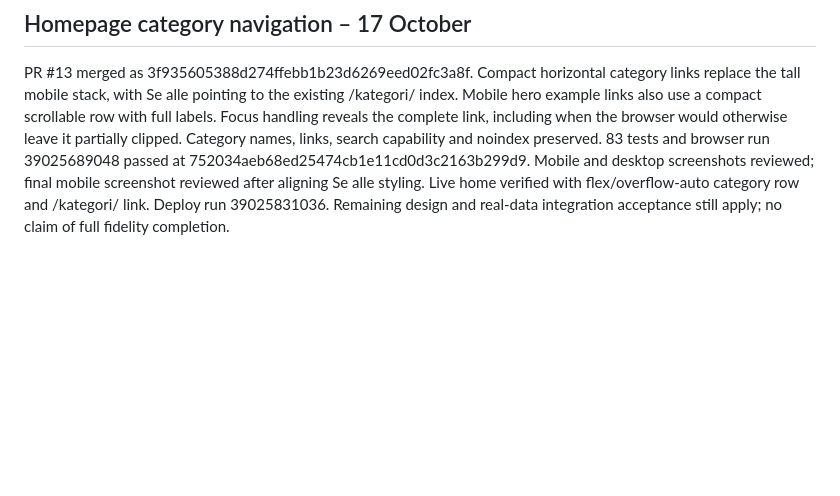
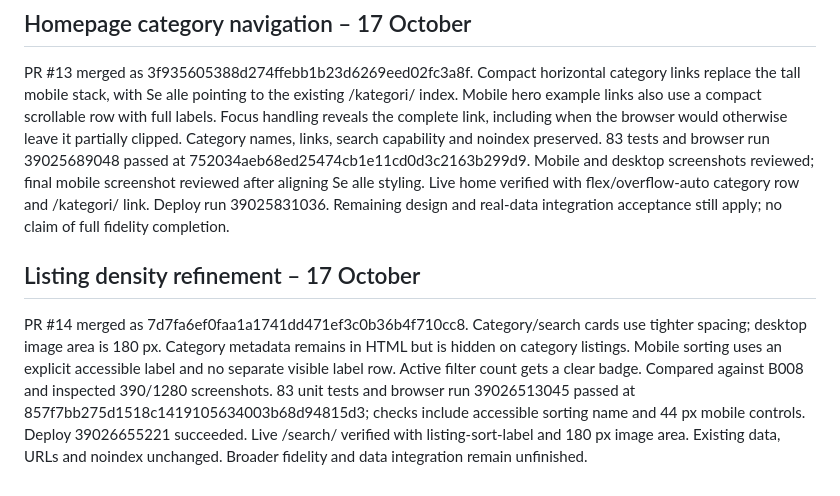
Before and after one commit to chillout-labs/sjekkpris-no, a Markdown page: DESIGN_STATUS.md, the part around the change. GitHub-like rendering; blank space fills up the shorter version.

Commit message:
docs: record listing refinement and successful deployment

```diff
--- a/DESIGN_STATUS.md
+++ b/DESIGN_STATUS.md
@@ -58,3 +58,8 @@ Compared B002 against current mobile/desktop screenshots. PR #12 uses compact ho
 ## Homepage category navigation – 17 October
 
 PR #13 merged as 3f935605388d274ffebb1b23d6269eed02fc3a8f. Compact horizontal category links replace the tall mobile stack, with Se alle pointing to the existing /kategori/ index. Mobile hero example links also use a compact scrollable row with full labels. Focus handling reveals the complete link, including when the browser would otherwise leave it partially clipped. Category names, links, search capability and noindex preserved. 83 tests and browser run 39025689048 passed at 752034aeb68ed25474cb1e11cd0d3c2163b299d9. Mobile and desktop screenshots reviewed; final mobile screenshot reviewed after aligning Se alle styling. Live home verified with flex/overflow-auto category row and /kategori/ link. Deploy run 39025831036. Remaining design and real-data integration acceptance still apply; no claim of full fidelity completion.
+
+
+## Listing density refinement – 17 October
+
+PR #14 merged as 7d7fa6ef0faa1a1741dd471ef3c0b36b4f710cc8. Category/search cards use tighter spacing; desktop image area is 180 px. Category metadata remains in HTML but is hidden on category listings. Mobile sorting uses an explicit accessible label and no separate visible label row. Active filter count gets a clear badge. Compared against B008 and inspected 390/1280 screenshots. 83 unit tests and browser run 39026513045 passed at 857f7bb275d1518c1419105634003b68d94815d3; checks include accessible sorting name and 44 px mobile controls. Deploy 39026655221 succeeded. Live /search/ verified with listing-sort-label and 180 px image area. Existing data, URLs and noindex unchanged. Broader fidelity and data integration remain unfinished.
```
